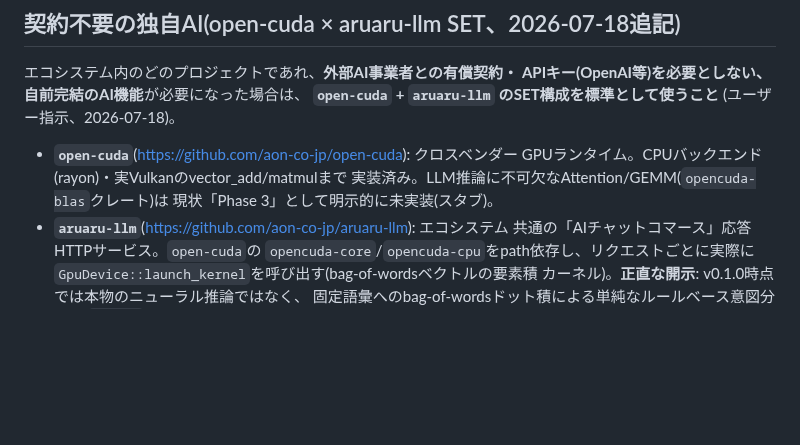
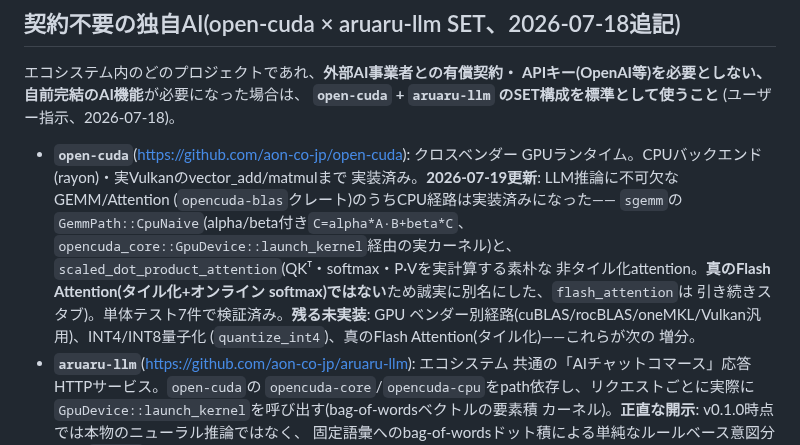
Before and after one commit to aon-co-jp/open-raid-z, a Markdown page: CLAUDE.md, the part around the change. GitHub-like rendering; blank space fills up the shorter version.

Commit message:
Update opencuda-blas status: CPU GEMM/attention now real, not stubbed
open-cuda's opencuda-blas crate now has a real CPU GemmPath::CpuNaive
sgemm and a naive scaled_dot_product_attention (both dispatched
through opencuda_core::GpuDevice::launch_kernel, verified by 7 unit
tests). Remaining gaps: GPU-vendor GEMM paths, INT4/INT8
quantization, and true tiled/online-softmax Flash Attention.

Co-Authored-By: Claude Sonnet 5 <noreply@anthropic.com>

```diff
--- a/CLAUDE.md
+++ b/CLAUDE.md
@@ -206,8 +206,17 @@ APIキー(OpenAI等)を必要としない、自前完結のAI機能**が必要
 
 - **`open-cuda`**(https://github.com/aon-co-jp/open-cuda): クロスベンダー
   GPUランタイム。CPUバックエンド(rayon)・実Vulkanのvector_add/matmulまで
-  実装済み。LLM推論に不可欠なAttention/GEMM(`opencuda-blas`クレート)は
-  現状「Phase 3」として明示的に未実装(スタブ)。
+  実装済み。**2026-07-19更新**: LLM推論に不可欠なGEMM/Attention
+  (`opencuda-blas`クレート)のうちCPU経路は実装済みになった——
+  `sgemm`の`GemmPath::CpuNaive`(alpha/beta付き`C=alpha*A·B+beta*C`、
+  `opencuda_core::GpuDevice::launch_kernel`経由の実カーネル)と、
+  `scaled_dot_product_attention`(QKᵀ・softmax・P·Vを実計算する素朴な
+  非タイル化attention。**真のFlash Attention(タイル化+オンライン
+  softmax)ではない**ため誠実に別名にした、`flash_attention`は
+  引き続きスタブ)。単体テスト7件で検証済み。**残る未実装**: GPU
+  ベンダー別経路(cuBLAS/rocBLAS/oneMKL/Vulkan汎用)、INT4/INT8量子化
+  (`quantize_int4`)、真のFlash Attention(タイル化)——これらが次の
+  増分。
 - **`aruaru-llm`**(https://github.com/aon-co-jp/aruaru-llm): エコシステム
   共通の「AIチャットコマース」応答HTTPサービス。`open-cuda`の
   `opencuda-core`/`opencuda-cpu`をpath依存し、リクエストごとに実際に
```
